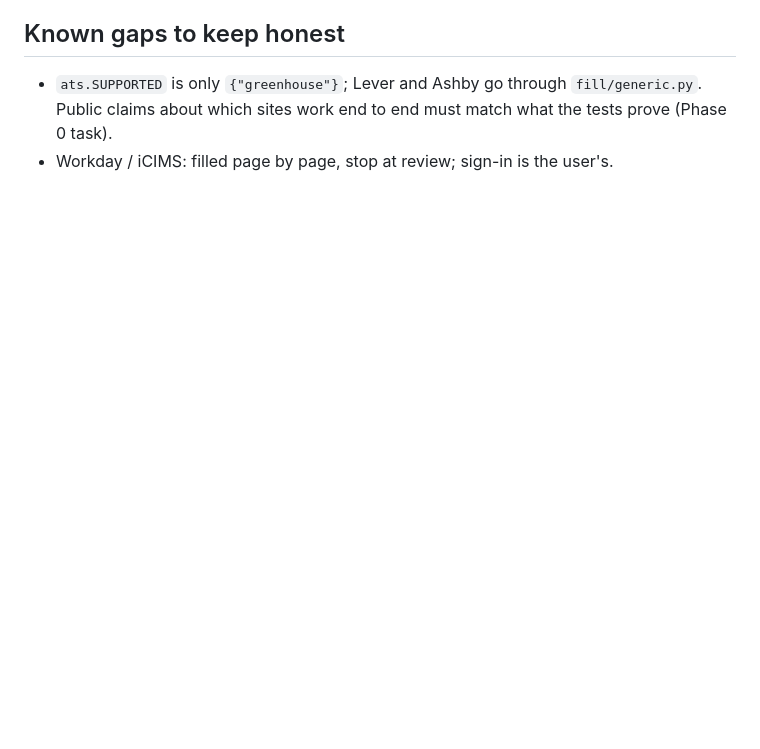
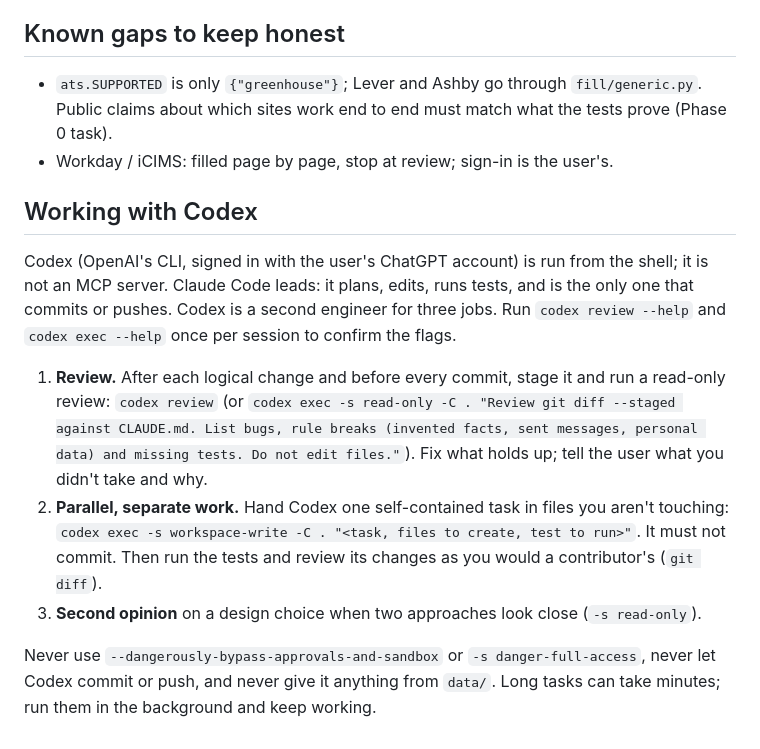
Before and after one commit to LetMeSleep8h/Jobsmith, a Markdown page: CLAUDE.md, the part around the change. GitHub-like rendering; blank space fills up the shorter version.

```diff
--- a/CLAUDE.md
+++ b/CLAUDE.md
@@ -76,3 +76,21 @@ blocks every outward action.
 - `ats.SUPPORTED` is only `{"greenhouse"}`; Lever and Ashby go through `fill/generic.py`. Public claims about which
   sites work end to end must match what the tests prove (Phase 0 task).
 - Workday / iCIMS: filled page by page, stop at review; sign-in is the user's.
+
+## Working with Codex
+
+Codex (OpenAI's CLI, signed in with the user's ChatGPT account) is run from the shell; it is not an MCP server.
+Claude Code leads: it plans, edits, runs tests, and is the only one that commits or pushes. Codex is a second
+engineer for three jobs. Run `codex review --help` and `codex exec --help` once per session to confirm the flags.
+
+1. **Review.** After each logical change and before every commit, stage it and run a read-only review:
+   `codex review` (or `codex exec -s read-only -C . "Review git diff --staged against CLAUDE.md. List bugs, rule
+   breaks (invented facts, sent messages, personal data) and missing tests. Do not edit files."`).
+   Fix what holds up; tell the user what you didn't take and why.
+2. **Parallel, separate work.** Hand Codex one self-contained task in files you aren't touching:
+   `codex exec -s workspace-write -C . "<task, files to create, test to run>"`. It must not commit. Then run the
+   tests and review its changes as you would a contributor's (`git diff`).
+3. **Second opinion** on a design choice when two approaches look close (`-s read-only`).
+
+Never use `--dangerously-bypass-approvals-and-sandbox` or `-s danger-full-access`, never let Codex commit or push,
+and never give it anything from `data/`. Long tasks can take minutes; run them in the background and keep working.
```
Also changed, not shown: README.md (+1 -1 lines), docs/PHASE0.md (+15 -8 lines).
